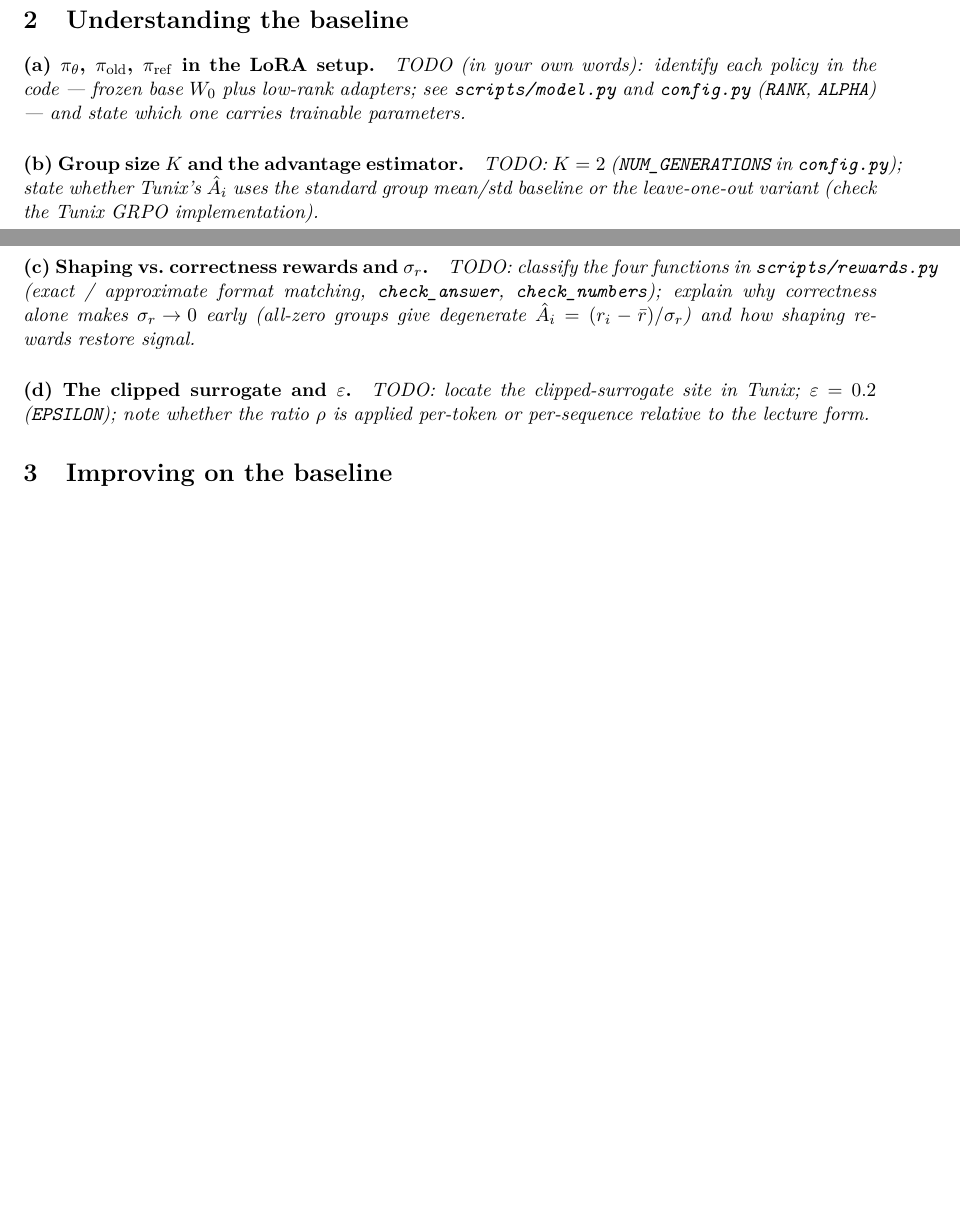
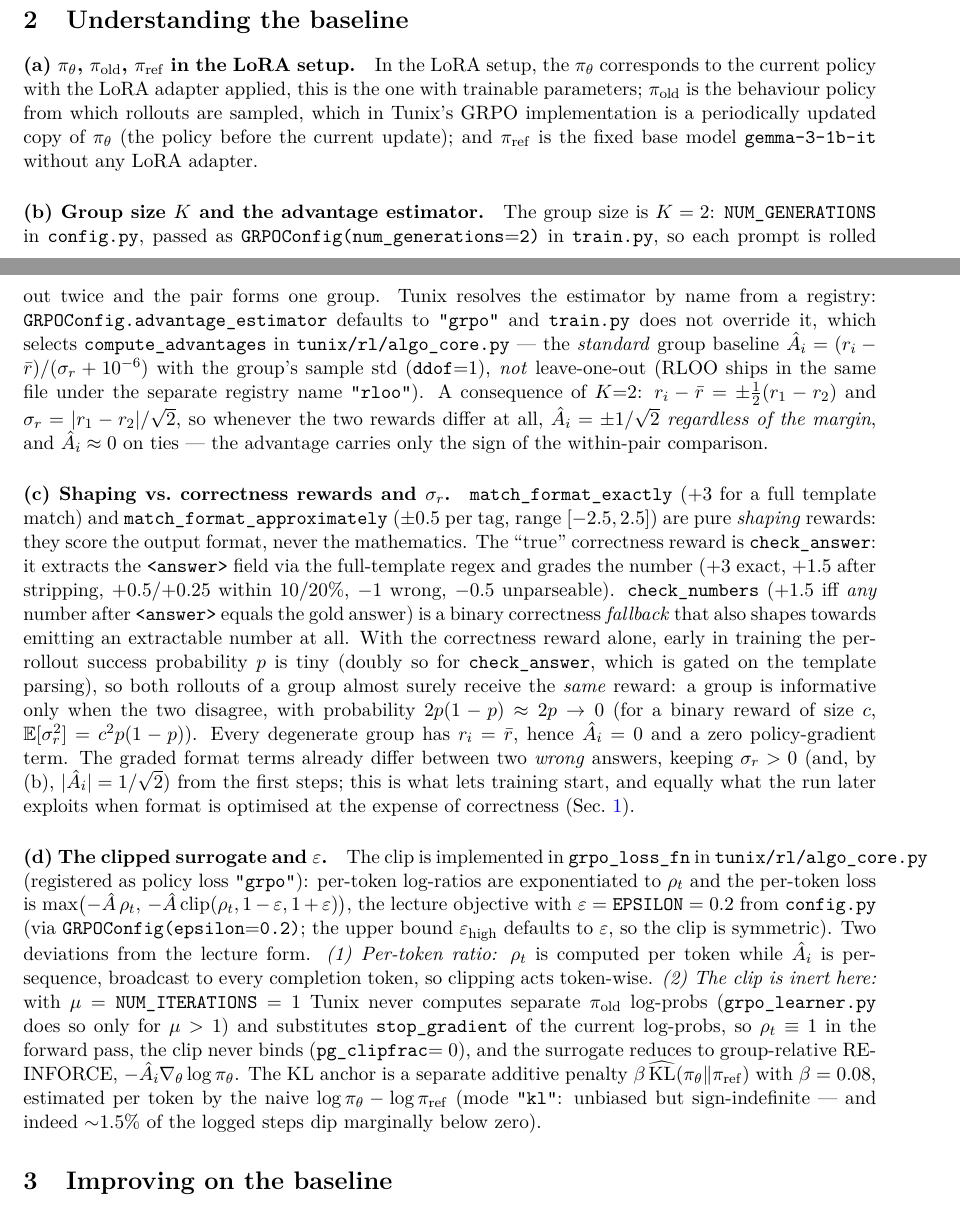
Before and after one commit to Sicheng-Ma/a8-chmawa, a LaTeX document (report/main.tex): two parts of pages 2 and 3 of 6 before the commit and two parts of pages 2 and 3 of 7 after it, joined at a grey line, cut so that both start at the same text, the shorter picture padded with empty space. Compiled offline with pdfLaTeX.

Commit message:
part ii analysis

```diff
--- a/report/main.tex
+++ b/report/main.tex
@@ -192,24 +195,71 @@ needing \emph{no code change}. (We also copied the volatile
 % TODO (a): what plays the role of pi_theta, pi_old, pi_ref in the LoRA setup,
 % and which of them carries trainable parameters?
 \paragraph{(a) $\pi_\theta$, $\pi_{\mathrm{old}}$, $\pi_{\mathrm{ref}}$ in the LoRA setup.}
-\textit{TODO (in your own words): identify each policy in the code --- frozen base $W_0$ plus low-rank adapters; see \texttt{scripts/model.py} and \texttt{config.py} (\texttt{RANK}, \texttt{ALPHA}) --- and state which one carries trainable parameters.}
+In the LoRA setup, the $\pi_\theta$ corresponds to the current policy with the LoRA adapter applied, this is the one with trainable parameters;
+$\pi_{\mathrm{old}}$ is the behaviour policy from which rollouts are sampled, which in Tunix's GRPO implementation is a periodically updated copy of $\pi_\theta$ (the policy before the current update);
+and $\pi_{\mathrm{ref}}$ is the fixed base model \texttt{gemma-3-1b-it} without any LoRA adapter.
 
 % TODO (b): group size K in config.py, and which advantage estimator Tunix
 % uses -- standard group baseline or leave-one-out?
 \paragraph{(b) Group size $K$ and the advantage estimator.}
-\textit{TODO: $K=2$ (\texttt{NUM\_GENERATIONS} in \texttt{config.py}); state whether Tunix's $\hat A_i$ uses the standard group mean/std baseline or the leave-one-out variant (check the Tunix GRPO implementation).}
+The group size is $K=2$: \texttt{NUM\_GENERATIONS} in \texttt{config.py}, passed as
+\texttt{GRPOConfig(num\_generations$=$2)} in \texttt{train.py}, so each prompt is rolled out
+twice and the pair forms one group. Tunix resolves the estimator by name from a
+registry: \texttt{GRPOConfig.advantage\_estimator} defaults to \texttt{"grpo"} and
+\texttt{train.py} does not override it, which selects \texttt{compute\_advantages} in
+\texttt{tunix/rl/algo\_core.py} --- the \emph{standard} group baseline
+$\hat A_i=(r_i-\bar r)/(\sigma_r+10^{-6})$ with the group's sample std
+(\texttt{ddof}$=$1), \emph{not} leave-one-out (RLOO ships in the same file under the
+separate registry name \texttt{"rloo"}). A consequence of $K{=}2$: $r_i-\bar r=
+\pm\tfrac12(r_1-r_2)$ and $\sigma_r=|r_1-r_2|/\sqrt2$, so whenever the two rewards differ
+at all, $\hat A_i=\pm1/\sqrt2$ \emph{regardless of the margin}, and $\hat A_i\approx0$ on
+ties --- the advantage carries only the sign of the within-pair comparison.
 
 % TODO (c): in rewards.py, which terms are shaping rewards and which is the
 % "true" correctness reward? In terms of within-group reward variance sigma_r,
 % what happens early in training with the correctness reward alone?
 \paragraph{(c) Shaping vs.\ correctness rewards and $\sigma_r$.}
-\textit{TODO: classify the four functions in \texttt{scripts/rewards.py} (exact / approximate format matching, \texttt{check\_answer}, \texttt{check\_numbers}); explain why correctness alone makes $\sigma_r\!\to\!0$ early (all-zero groups give degenerate $\hat A_i=(r_i-\bar r)/\sigma_r$) and how shaping rewards restore signal.}
+\texttt{match\_format\_exactly} ($+3$ for a full template match) and
+\texttt{match\_format\_approximately} ($\pm0.5$ per tag, range $[-2.5,2.5]$) are pure
+\emph{shaping} rewards: they score the output format, never the mathematics. The ``true''
+correctness reward is \texttt{check\_answer}: it extracts the \texttt{<answer>} field via the
+full-template regex and grades the number ($+3$ exact, $+1.5$ after stripping, $+0.5/{+}0.25$
+within $10/20\%$, $-1$ wrong, $-0.5$ unparseable). \texttt{check\_numbers} ($+1.5$ iff
+\emph{any} number after \texttt{<answer>} equals the gold answer) is a binary correctness
+\emph{fallback} that also shapes towards emitting an extractable number at all. With the
+correctness reward alone, early in training the per-rollout success probability $p$ is tiny
+(doubly so for \texttt{check\_answer}, which is gated on the template parsing), so both
+rollouts of a group almost surely receive the \emph{same} reward: a group is informative only
+when the two disagree, with probability $2p(1-p)\approx2p\to0$ (for a binary reward of size
+$c$, $\mathbb{E}[\sigma_r^2]=c^2p(1-p)$). Every degenerate group has $r_i=\bar r$, hence
+$\hat A_i=0$ and a zero policy-gradient term. The graded format
+terms already differ between two \emph{wrong} answers, keeping $\sigma_r>0$ (and, by (b),
+$|\hat A_i|=1/\sqrt2$) from the first steps; this is what lets training start, and equally
+what the run later exploits when format is optimised at the expense of correctness
+(Sec.~\ref{sec:reproduce}).
 
 % TODO (d): where is the clipped (PPO-style) surrogate implemented in Tunix,
 % and what does the clip range epsilon correspond to in config.py? Note any
 % deviation from the lecture form (e.g. per-token vs per-sequence ratio).
 \paragraph{(d) The clipped surrogate and $\varepsilon$.}
-\textit{TODO: locate the clipped-surrogate site in Tunix; $\varepsilon=0.2$ (\texttt{EPSILON}); note whether the ratio $\rho$ is applied per-token or per-sequence relative to the lecture form.}
+The clip is implemented in \texttt{grpo\_loss\_fn} in \texttt{tunix/rl/algo\_core.py}
+(registered as policy loss \texttt{"grpo"}): per-token log-ratios are exponentiated to
+$\rho_t$ and the per-token loss is
+$\max\bigl(-\hat A\,\rho_t,\,-\hat A\,\mathrm{clip}(\rho_t,1-\varepsilon,1+\varepsilon)\bigr)$,
+the lecture objective with $\varepsilon=\texttt{EPSILON}=0.2$ from \texttt{config.py} (via
+\texttt{GRPOConfig(epsilon$=$0.2)}; the upper bound $\varepsilon_{\mathrm{high}}$ defaults to
+$\varepsilon$, so the clip is symmetric). Two deviations from the lecture form. \emph{(1)
+Per-token ratio:} $\rho_t$ is computed per token while $\hat A_i$ is per-sequence, broadcast
+to every completion token, so clipping acts token-wise. \emph{(2) The clip is inert here:}
+with $\mu=\texttt{NUM\_ITERATIONS}=1$ Tunix never computes separate $\pi_{\mathrm{old}}$
+log-probs (\texttt{grpo\_learner.py} does so only for $\mu>1$) and substitutes
+\texttt{stop\_gradient} of the current log-probs, so $\rho_t\equiv1$ in the forward pass, the
+clip never binds (\texttt{pg\_clipfrac}$=0$), and the surrogate reduces to group-relative
+REINFORCE, $-\hat A_i\nabla_\theta\log\pi_\theta$. The KL anchor is a separate additive
+penalty $\beta\,\widehat{\mathrm{KL}}(\pi_\theta\|\pi_{\mathrm{ref}})$ with $\beta=0.08$,
+estimated per token by the naive $\log\pi_\theta-\log\pi_{\mathrm{ref}}$ (mode
+\texttt{"kl"}: unbiased but sign-indefinite --- and indeed ${\sim}1.5\%$ of the logged
+steps dip marginally below zero).
 
 % ----------------------------------------------------------------------------
 %  I.3  Improving on the baseline (30 marks)
```
Also changed, not shown: report/main.tex (7 more changed lines).
